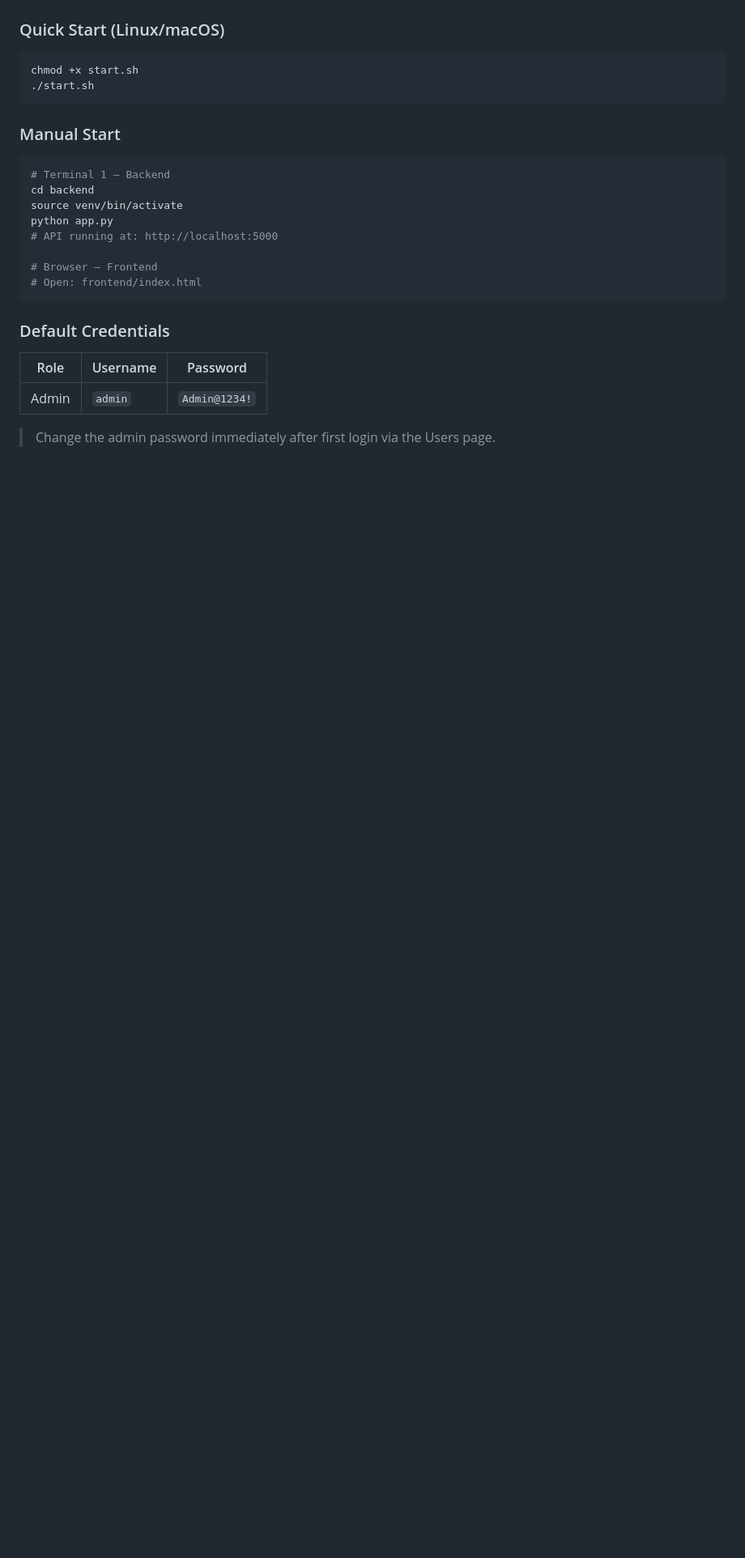
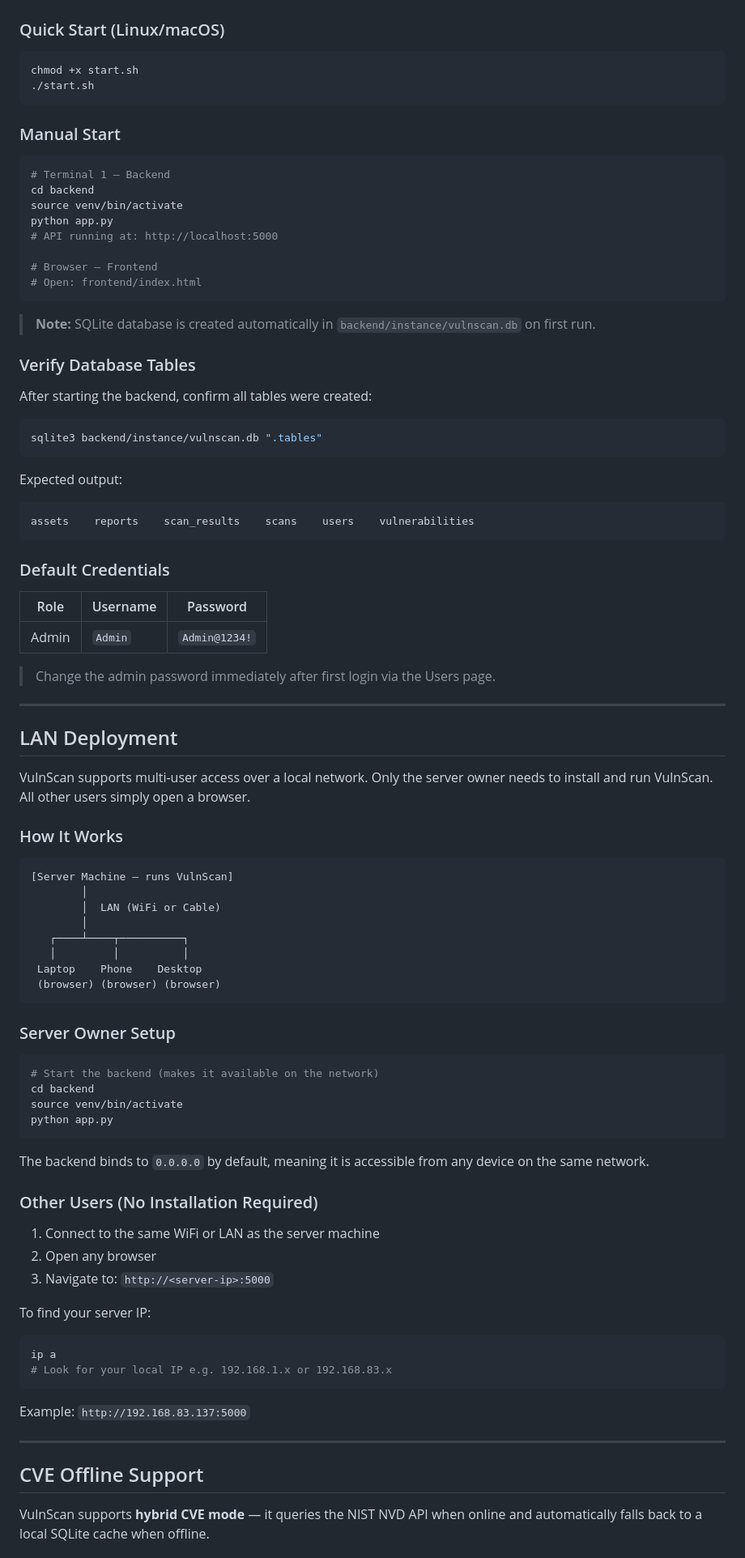
Before and after one commit to PeaceJohn20/Vulnscan, a Markdown page: README.md, the part around one of its changes. Shown at 81% size. Drawn GitHub-style; blank space fills up the shorter version.

Commit message:
updated README of vulnscan

````diff
--- a/README.md
+++ b/README.md
@@ -195,10 +213,77 @@ python app.py
 # Open: frontend/index.html
 ```
 
+> **Note:** SQLite database is created automatically in `backend/instance/vulnscan.db` on first run.
+
+### Verify Database Tables
+
+After starting the backend, confirm all tables were created:
+
+```bash
+sqlite3 backend/instance/vulnscan.db ".tables"
+```
+
+Expected output:
+```
+assets    reports    scan_results    scans    users    vulnerabilities
+```
+
 ### Default Credentials
 
 | Role | Username | Password |
 |------|----------|----------|
-| Admin | `admin` | `Admin@1234!` |
+| Admin | `Admin` | `Admin@1234!` |
 
 > Change the admin password immediately after first login via the Users page.
+
+---
+
+## LAN Deployment
+
+VulnScan supports multi-user access over a local network. Only the server owner needs to install and run VulnScan. All other users simply open a browser.
+
+### How It Works
+
+```
+[Server Machine — runs VulnScan]
+        │
+        │  LAN (WiFi or Cable)
+        │
+   ┌────┴────┬──────────┐
+   │         │          │
+ Laptop    Phone    Desktop
+ (browser) (browser) (browser)
+```
+
+### Server Owner Setup
+
+```bash
+# Start the backend (makes it available on the network)
+cd backend
+source venv/bin/activate
+python app.py
+```
+
+The backend binds to `0.0.0.0` by default, meaning it is accessible from any device on the same network.
+
+### Other Users (No Installation Required)
+
+1. Connect to the same WiFi or LAN as the server machine
+2. Open any browser
+3. Navigate to: `http://<server-ip>:5000`
+
+To find your server IP:
+
+```bash
+ip a
+# Look for your local IP e.g. 192.168.1.x or 192.168.83.x
+```
+
+Example: `http://192.168.83.137:5000`
+
+---
+
+## CVE Offline Support
+
+VulnScan supports **hybrid CVE mode** — it queries the NIST NVD API when online and automatically falls back to a local SQLite cache when offline.
+
````
Also changed, not shown: other parts of README.md (+147 -14 lines).
